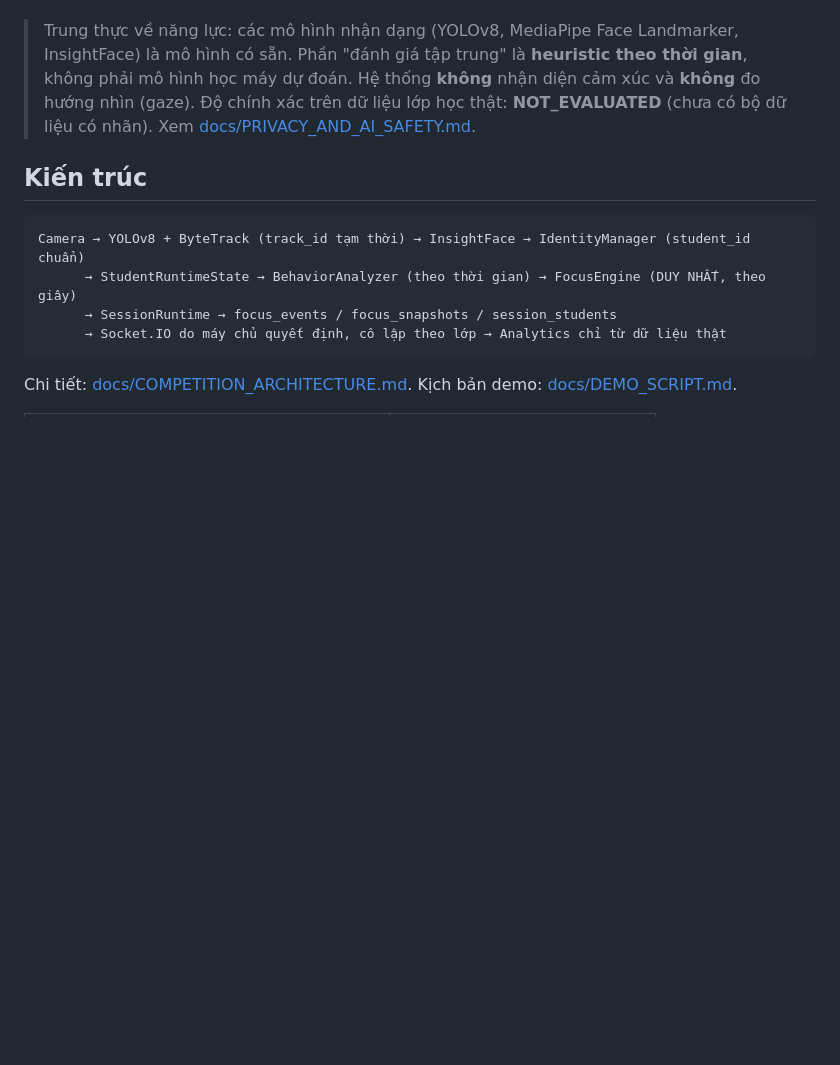
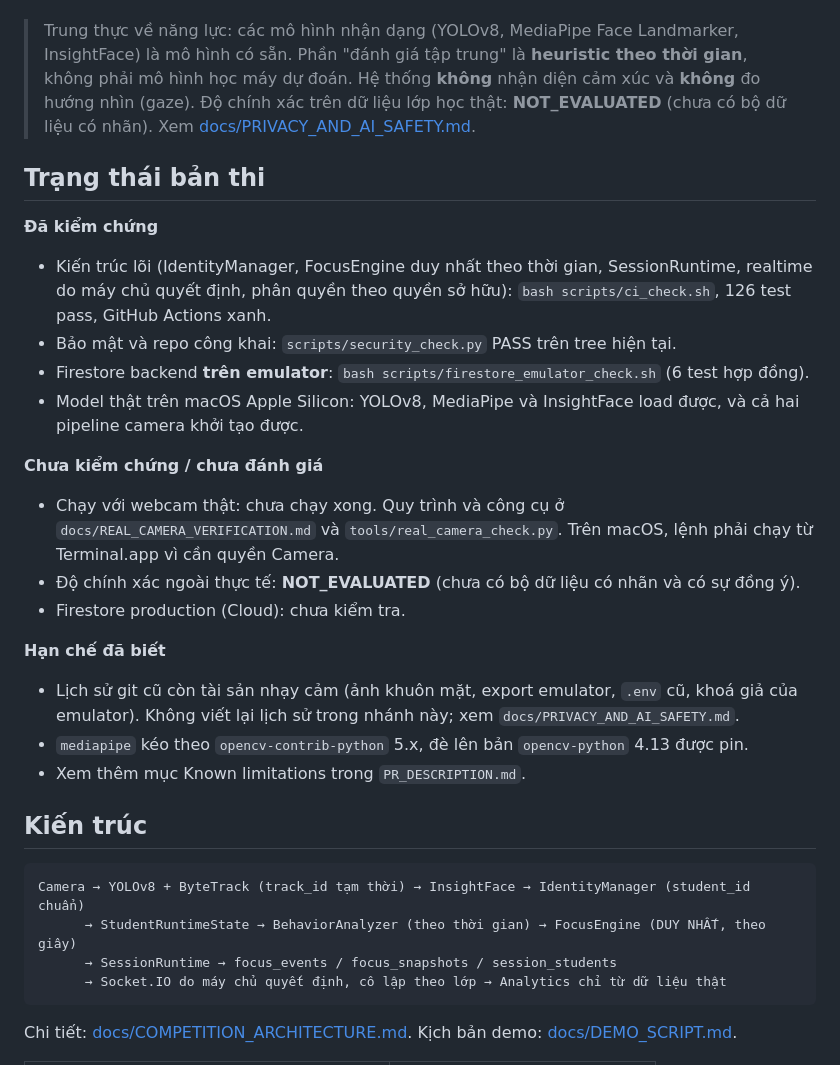
Before and after one commit to hoangvan06121982nt-coder/focusguardAI, a Markdown page: README.md, the part around the change. Drawn GitHub-style; blank space fills up the shorter version.

```diff
--- a/README.md
+++ b/README.md
@@ -8,6 +8,27 @@ Có bốn vai trò: **Học sinh**, **Giáo viên**, **Phụ huynh**, **Quản t
 > có sẵn. Phần "đánh giá tập trung" là **heuristic theo thời gian**, không phải mô hình học máy dự đoán.
 > Hệ thống **không** nhận diện cảm xúc và **không** đo hướng nhìn (gaze). Độ chính xác trên dữ liệu lớp học
 > thật: **NOT_EVALUATED** (chưa có bộ dữ liệu có nhãn). Xem [docs/PRIVACY_AND_AI_SAFETY.md](docs/PRIVACY_AND_AI_SAFETY.md).
+
+## Trạng thái bản thi
+
+**Đã kiểm chứng**
+* Kiến trúc lõi (IdentityManager, FocusEngine duy nhất theo thời gian, SessionRuntime, realtime do máy chủ quyết định,
+  phân quyền theo quyền sở hữu): `bash scripts/ci_check.sh`, 126 test pass, GitHub Actions xanh.
+* Bảo mật và repo công khai: `scripts/security_check.py` PASS trên tree hiện tại.
+* Firestore backend **trên emulator**: `bash scripts/firestore_emulator_check.sh` (6 test hợp đồng).
+* Model thật trên macOS Apple Silicon: YOLOv8, MediaPipe và InsightFace load được, và cả hai pipeline camera khởi tạo được.
+
+**Chưa kiểm chứng / chưa đánh giá**
+* Chạy với webcam thật: chưa chạy xong. Quy trình và công cụ ở `docs/REAL_CAMERA_VERIFICATION.md` và
+  `tools/real_camera_check.py`. Trên macOS, lệnh phải chạy từ Terminal.app vì cần quyền Camera.
+* Độ chính xác ngoài thực tế: **NOT_EVALUATED** (chưa có bộ dữ liệu có nhãn và có sự đồng ý).
+* Firestore production (Cloud): chưa kiểm tra.
+
+**Hạn chế đã biết**
+* Lịch sử git cũ còn tài sản nhạy cảm (ảnh khuôn mặt, export emulator, `.env` cũ, khoá giả của emulator). Không viết lại
+  lịch sử trong nhánh này; xem `docs/PRIVACY_AND_AI_SAFETY.md`.
+* `mediapipe` kéo theo `opencv-contrib-python` 5.x, đè lên bản `opencv-python` 4.13 được pin.
+* Xem thêm mục Known limitations trong `PR_DESCRIPTION.md`.
 
 ## Kiến trúc
 
```
Also changed, not shown: PR_DESCRIPTION.md (+14 -3 lines), SUMMARY.md (+3 -2 lines).
